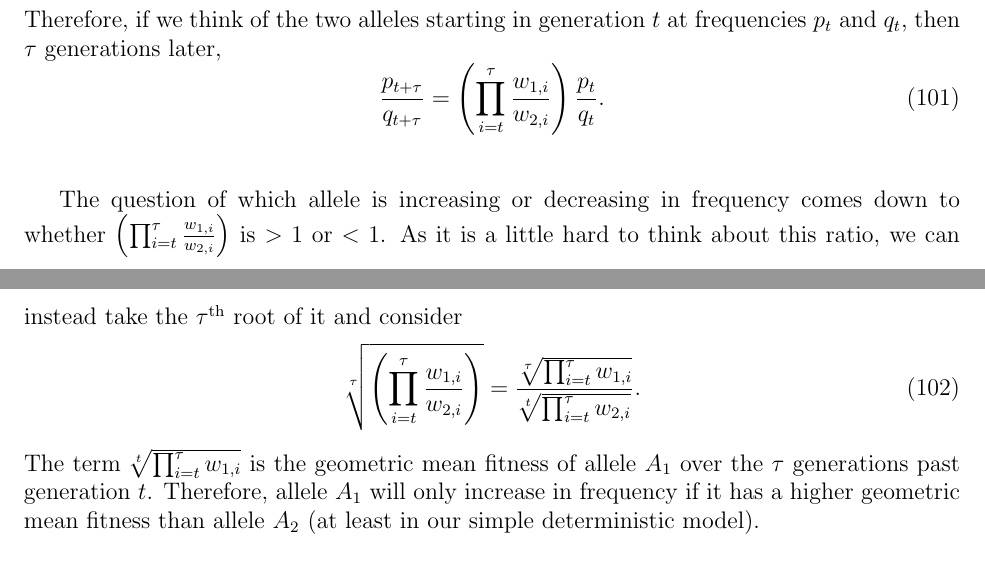
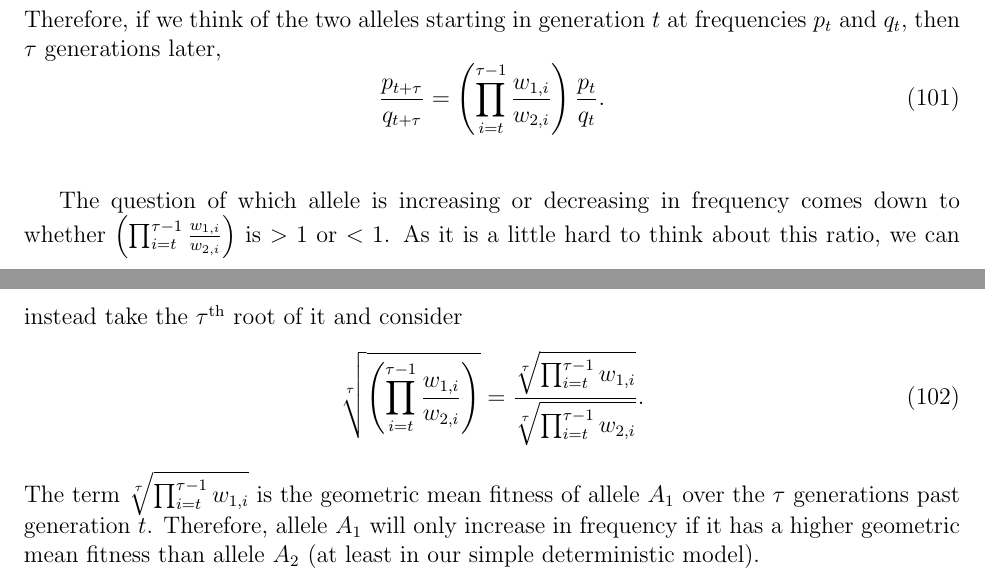
Before and after one commit to cooplab/popgen-notes, a LaTeX document (popgen_notes.tex): two parts of pages 35 and 36 of 64, joined at a grey line, cut so that both start at the same text. Compiled offline with pdfLaTeX.

Commit message:
Fixed eqns. (101) and (102).

```diff
--- a/popgen_notes.tex
+++ b/popgen_notes.tex
@@ -1621,18 +1621,18 @@ The ratio of the frequency of allele $A_1$ to that of allele $A_2$ in generation
 Therefore, if we think of the two alleles starting in generation $t$ at
 frequencies $p_t$ and $q_t$, then $\tau$ generations later,
 \begin{equation}
-\frac{p_{t+\tau}}{q_{t+\tau}} = \left(\prod_{i=t}^{\tau} \frac{w_{1,i}}{w_{2,i}}  \right) \frac{p_{t}}{q_{t}}.
+\frac{p_{t+\tau}}{q_{t+\tau}} = \left(\prod_{i=t}^{\tau-1} \frac{w_{1,i}}{w_{2,i}}  \right) \frac{p_{t}}{q_{t}}.
 \end{equation}
 \\
 
 The question of which allele is increasing or decreasing in frequency comes down
-to whether $\left(\prod_{i=t}^{\tau} \frac{w_{1,i}}{w_{2,i}}  \right)$ is
+to whether $\left(\prod_{i=t}^{\tau-1} \frac{w_{1,i}}{w_{2,i}}  \right)$ is
 $>1$ or $<1$. As it is a little hard to think about this ratio, we can
 instead take the $\tau^{\mathrm{th}}$ root of it and consider
 \begin{equation}
-\sqrt[\tau]{\left(\prod_{i=t}^{\tau} \frac{w_{1,i}}{w_{2,i}}  \right)} = \frac{\sqrt[\tau]{\prod_{i=t}^{\tau}w_{1,i}}}{\sqrt[t]{\prod_{i=t}^{\tau}w_{2,i}}}.
-\end{equation}
-The term $\sqrt[t]{\prod_{i=t}^{\tau}w_{1,i}}$ is the geometric mean fitness of allele
+\sqrt[\tau]{\left(\prod_{i=t}^{\tau-1} \frac{w_{1,i}}{w_{2,i}}  \right)} = \frac{\sqrt[\tau]{\prod_{i=t}^{\tau-1}w_{1,i}}}{\sqrt[\tau]{\prod_{i=t}^{\tau-1}w_{2,i}}}.
+\end{equation}
+The term $\sqrt[\tau]{\prod_{i=t}^{\tau-1}w_{1,i}}$ is the geometric mean fitness of allele
  $A_1$ over the $\tau$ generations past generation $t$. Therefore, allele $A_1$ will only increase
 in frequency if it has a higher geometric mean fitness than allele $A_2$
 (at least in our simple deterministic model). \\
```
Also changed, not shown: popgen_notes.pdf.
